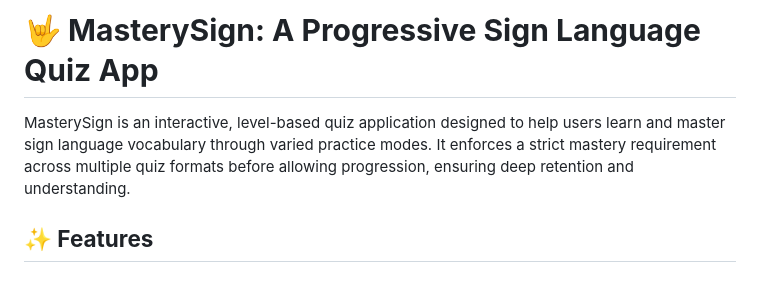
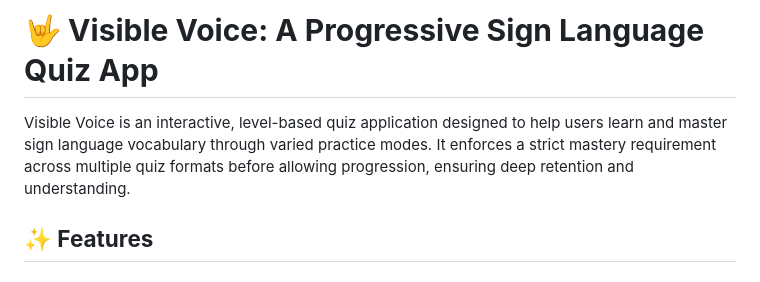
Before and after one commit to shravnchandr/Duolingo-ASL, a Markdown page: README.md, the part around the change. GitHub-like rendering.

```diff
--- a/README.md
+++ b/README.md
@@ -1,6 +1,6 @@
-# **🤟 MasterySign: A Progressive Sign Language Quiz App**
+# **🤟 Visible Voice: A Progressive Sign Language Quiz App**
 
-MasterySign is an interactive, level-based quiz application designed to help users learn and master sign language vocabulary through varied practice modes. It enforces a strict mastery requirement across multiple quiz formats before allowing progression, ensuring deep retention and understanding.
+Visible Voice is an interactive, level-based quiz application designed to help users learn and master sign language vocabulary through varied practice modes. It enforces a strict mastery requirement across multiple quiz formats before allowing progression, ensuring deep retention and understanding.
 
 ## **✨ Features**
 
```
